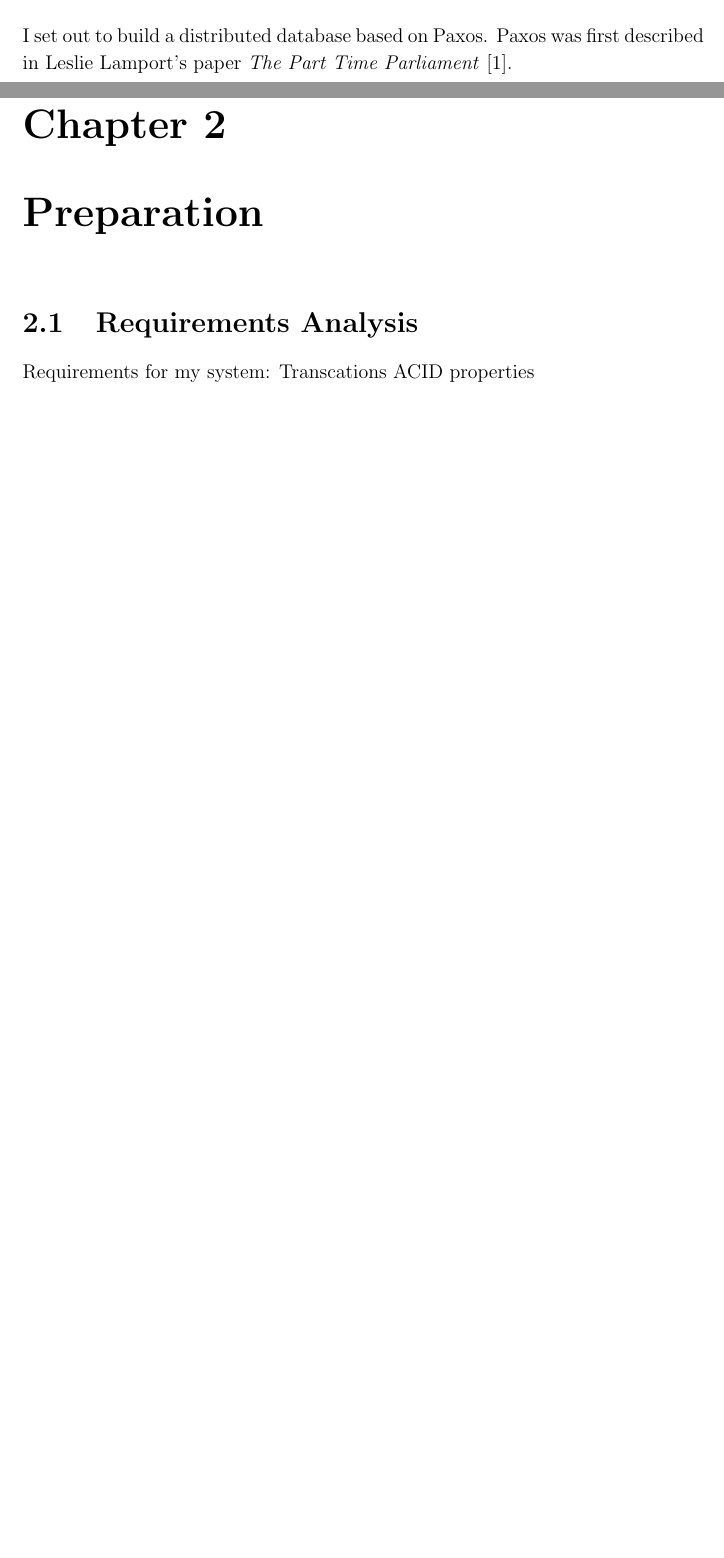
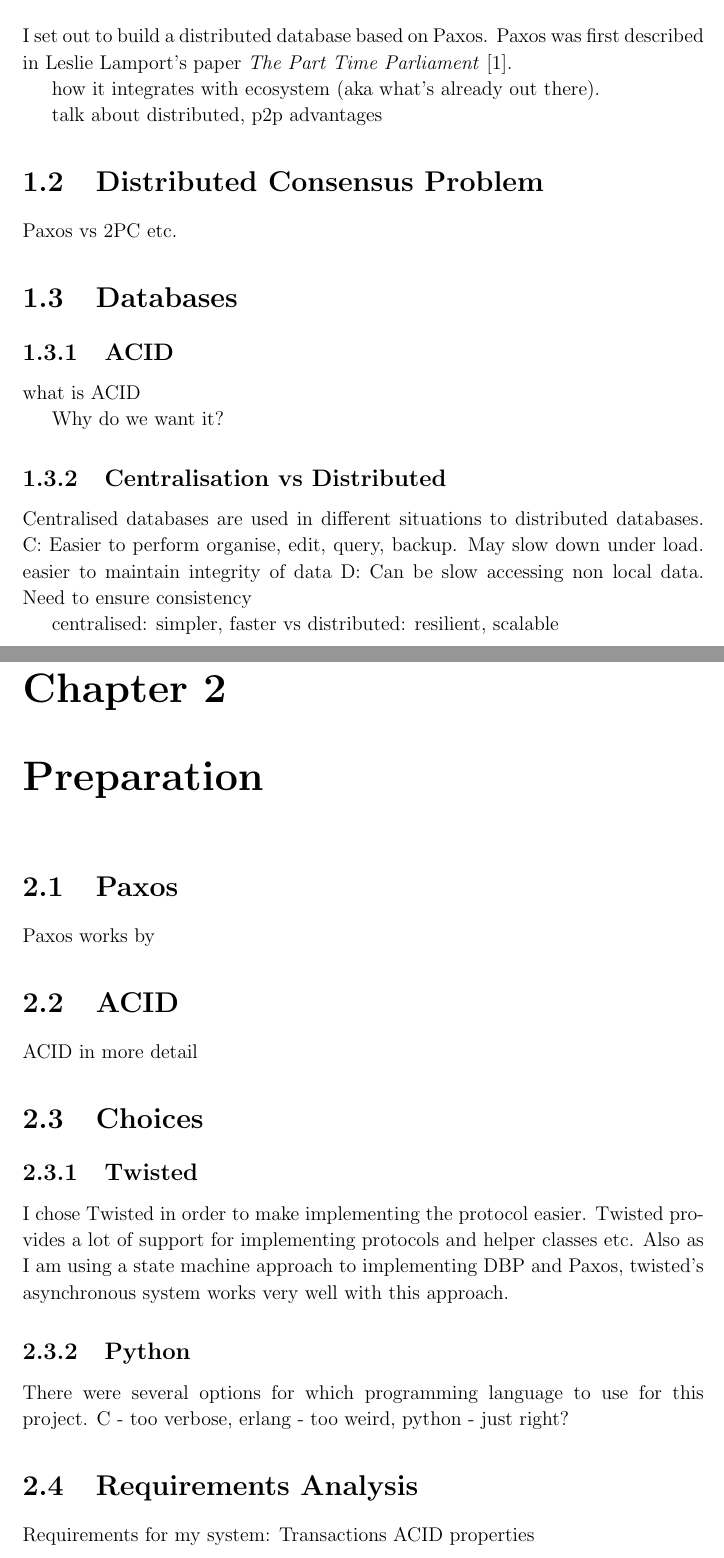
Before and after one commit to ctshepherd/dissertation, a LaTeX thesis (diss/diss.tex): two parts of pages 11 and 13 of 29, joined at a grey line, cut so that both start at the same text, the shorter picture padded with empty space. Compiled offline with pdfLaTeX.

Commit message:
Update diss with notes from supervision

```diff
--- a/diss/diss.tex
+++ b/diss/diss.tex
@@ -160,14 +160,68 @@ Acknowledge various people
 I set out to build a distributed database based on Paxos. Paxos was first described in Leslie
 Lamport's paper \emph{The Part Time Parliament} \cite{lamport98}.
 
+how it integrates with ecosystem (aka what's already out there).
+
+
+talk about distributed, p2p advantages
+
+\section{Distributed Consensus Problem}
+
+
+Paxos vs 2PC etc.
+
+\section{Databases}
+\subsection{ACID}
+
+what is ACID
+
+Why do we want it?
+
+\subsection{Centralisation vs Distributed}
+
+Centralised databases are used in different situations to distributed databases.
+C: Easier to perform organise, edit, query, backup. May slow down under load.
+easier to maintain integrity of data
+D: Can be slow accessing non local data. Need to ensure consistency
+
+centralised: simpler, faster vs distributed: resilient, scalable
+
+\subsection{Existing Paxos databases}
+
+
+
+
 \cleardoublepage
 
 \chapter{Preparation}
 
+\section{Paxos}
+
+Paxos works by
+
+\section{ACID}
+
+ACID in more detail
+
+
+\section{Choices}
+
+\subsection{Twisted}
+
+I chose Twisted in order to make implementing the protocol easier. Twisted provides a lot of
+support for implementing protocols and helper classes etc. Also as I am using a state machine
+approach to implementing DBP and Paxos, twisted's asynchronous system works very well with this
+approach.
+
+\subsection{Python}
+
+There were several options for which programming language to use for this project. C - too
+verbose, erlang - too weird, python - just right?
+
 \section{Requirements Analysis}
 
 Requirements for my system:
-Transcations
+Transactions
 ACID properties
 \begin{enumerate}
 \item Atomic
```
Also changed, not shown: diss/diss.tex (24 more changed lines).
